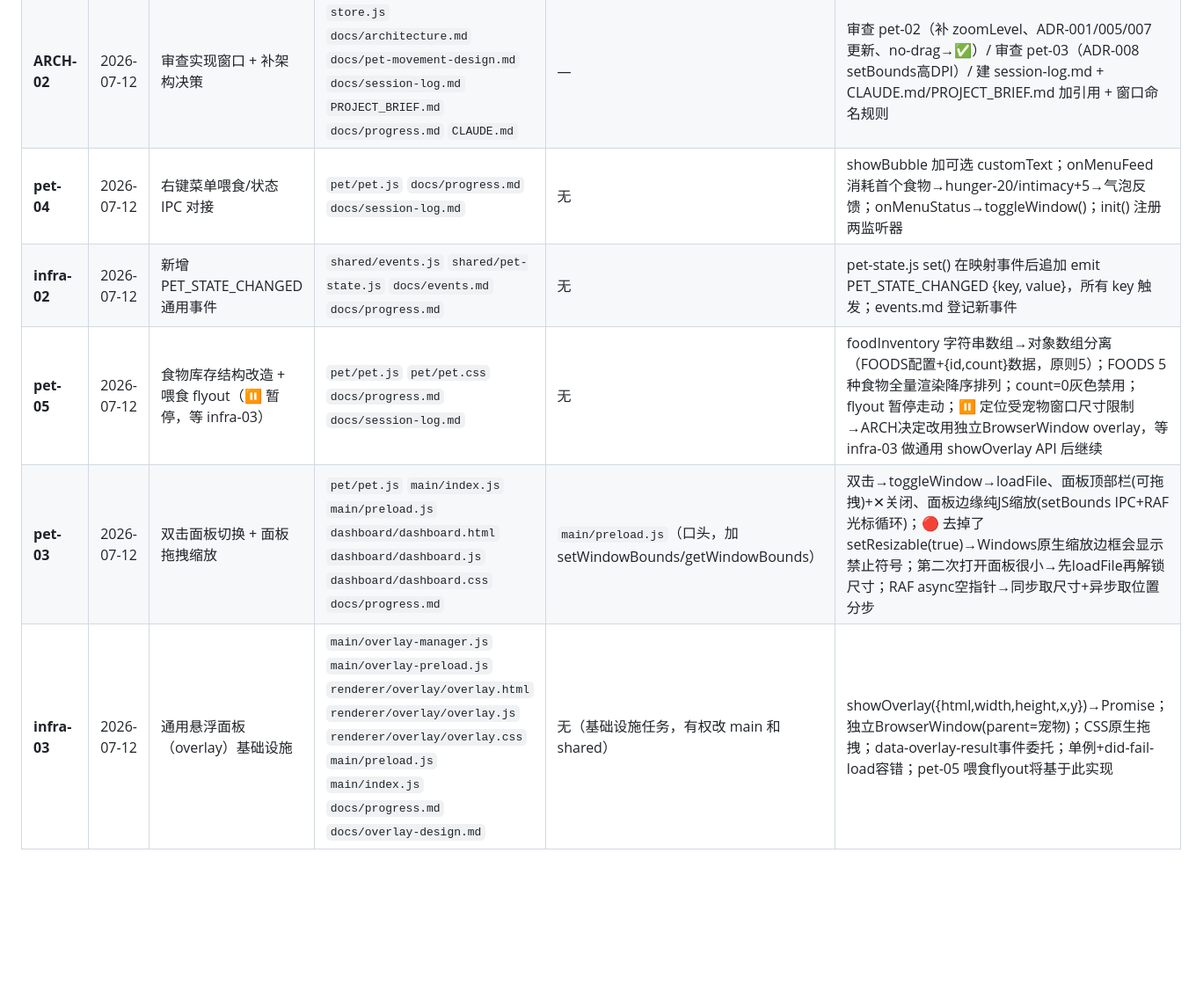
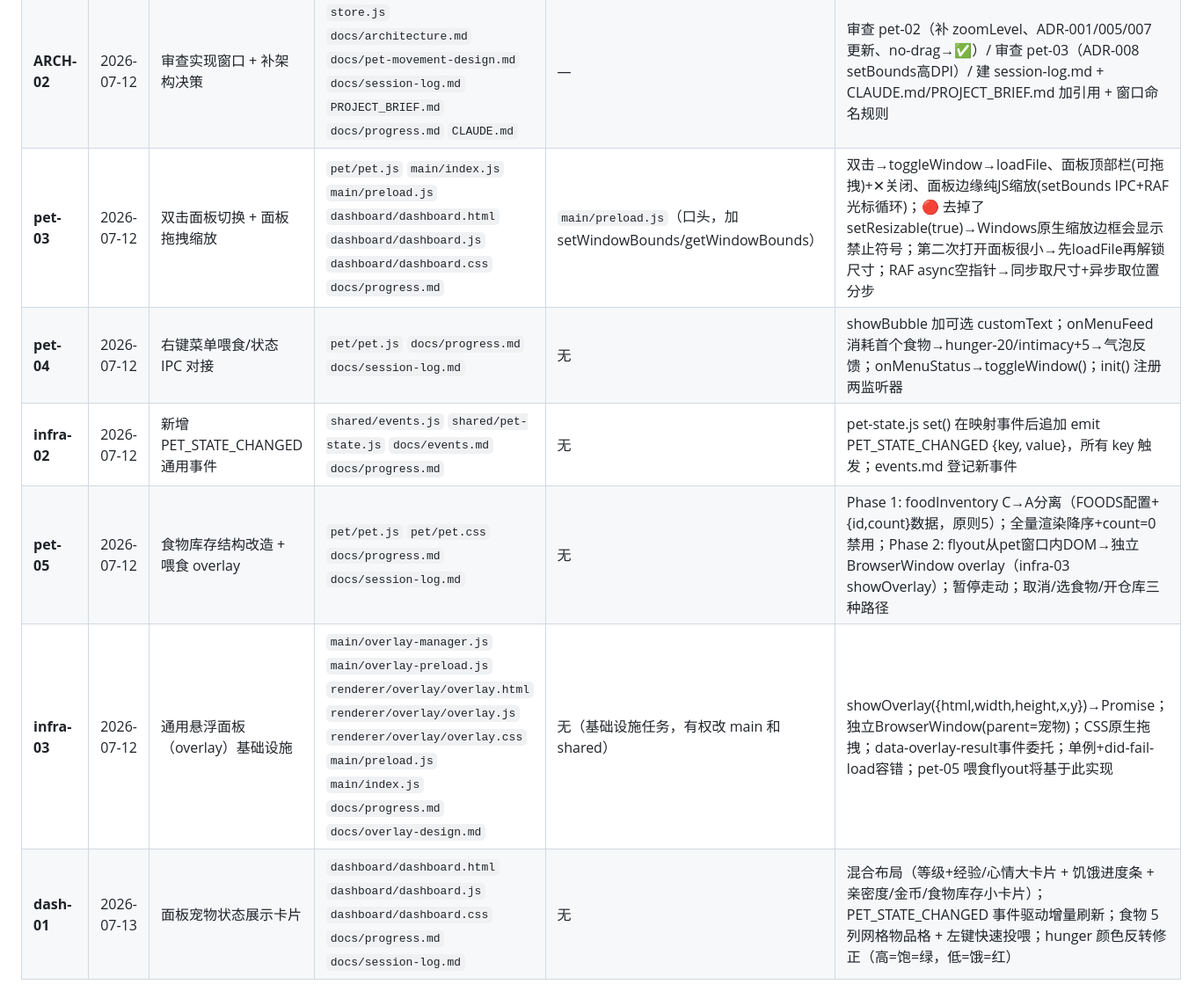
Before and after one commit to qiuku30/desktop-pet, a Markdown page: docs/session-log.md, the part around one of its changes. Shown at 88% size. GitHub-like rendering; blank space fills up the shorter version.

Commit message:
docs: update progress and session-log for dash-01 pet status display

```diff
--- a/docs/session-log.md
+++ b/docs/session-log.md
@@ -20,8 +20,9 @@
 | **pet-01** | 2026-07-12 | 宠物移动系统（JS拖拽→CSS原生） | `pet/pet.js` `pet/pet.css` `main/index.js` `main/preload.js` `docs/progress.md` | `main/index.js` `main/preload.js`（口头） | JS拖拽偏移诊断→CSS -webkit-app-region: drag、isAutoMoving、onUserDrag、随机走动glideTo、wander:toggle开关、躲避光标搁置；⚠️ pet-movement-design.md过时待更新、events.md缺user:drag和wander:toggle |
 | **pet-02** | 2026-07-12 | 对话气泡 + 窗口缩放 | `pet/pet.js` `pet/pet.css` `pet/DESIGN.md` `main/index.js` `docs/progress.md` `docs/session-log.md` | 无（`main/index.js` 为架构窗口任务提示词中授权） | 28 条台词 mood×level、no-drag 点击修复、getPetSize() 动态尺寸、右键缩放菜单(75/100/125/150%)、zoomLevel 持久化、走动尺寸防漂移(setBounds+基准尺寸)、缩放/切面板保持位置(中心锚点+savedPetBounds)；🔴 Windows 高 DPI setPosition+frameless+min=max→每帧+1px膨胀 |
 | **ARCH-02** | 2026-07-12 | 审查实现窗口 + 补架构决策 | `store.js` `docs/architecture.md` `docs/pet-movement-design.md` `docs/session-log.md` `PROJECT_BRIEF.md` `docs/progress.md` `CLAUDE.md` | — | 审查 pet-02（补 zoomLevel、ADR-001/005/007 更新、no-drag→✅）/ 审查 pet-03（ADR-008 setBounds高DPI）/ 建 session-log.md + CLAUDE.md/PROJECT_BRIEF.md 加引用 + 窗口命名规则 |
+| **pet-03** | 2026-07-12 | 双击面板切换 + 面板拖拽缩放 | `pet/pet.js` `main/index.js` `main/preload.js` `dashboard/dashboard.html` `dashboard/dashboard.js` `dashboard/dashboard.css` `docs/progress.md` | `main/preload.js`（口头，加 setWindowBounds/getWindowBounds） | 双击→toggleWindow→loadFile、面板顶部栏(可拖拽)+✕关闭、面板边缘纯JS缩放(setBounds IPC+RAF光标循环)；🔴 去掉了setResizable(true)→Windows原生缩放边框会显示禁止符号；第二次打开面板很小→先loadFile再解锁尺寸；RAF async空指针→同步取尺寸+异步取位置分步 |
 | **pet-04** | 2026-07-12 | 右键菜单喂食/状态 IPC 对接 | `pet/pet.js` `docs/progress.md` `docs/session-log.md` | 无 | showBubble 加可选 customText；onMenuFeed 消耗首个食物→hunger-20/intimacy+5→气泡反馈；onMenuStatus→toggleWindow()；init() 注册两监听器 |
 | **infra-02** | 2026-07-12 | 新增 PET_STATE_CHANGED 通用事件 | `shared/events.js` `shared/pet-state.js` `docs/events.md` `docs/progress.md` | 无 | pet-state.js set() 在映射事件后追加 emit PET_STATE_CHANGED {key, value}，所有 key 触发；events.md 登记新事件 |
-| **pet-05** | 2026-07-12 | 食物库存结构改造 + 喂食 flyout（⏸️ 暂停，等 infra-03） | `pet/pet.js` `pet/pet.css` `docs/progress.md` `docs/session-log.md` | 无 | foodInventory 字符串数组→对象数组分离（FOODS配置+{id,count}数据，原则5）；FOODS 5种食物全量渲染降序排列；count=0灰色禁用；flyout 暂停走动；⏸️ 定位受宠物窗口尺寸限制→ARCH决定改用独立BrowserWindow overlay，等 infra-03 做通用 showOverlay API 后继续 |
-| **pet-03** | 2026-07-12 | 双击面板切换 + 面板拖拽缩放 | `pet/pet.js` `main/index.js` `main/preload.js` `dashboard/dashboard.html` `dashboard/dashboard.js` `dashboard/dashboard.css` `docs/progress.md` | `main/preload.js`（口头，加 setWindowBounds/getWindowBounds） | 双击→toggleWindow→loadFile、面板顶部栏(可拖拽)+✕关闭、面板边缘纯JS缩放(setBounds IPC+RAF光标循环)；🔴 去掉了setResizable(true)→Windows原生缩放边框会显示禁止符号；第二次打开面板很小→先loadFile再解锁尺寸；RAF async空指针→同步取尺寸+异步取位置分步 |
+| **pet-05** | 2026-07-12 | 食物库存结构改造 + 喂食 overlay | `pet/pet.js` `pet/pet.css` `docs/progress.md` `docs/session-log.md` | 无 | Phase 1: foodInventory C→A分离（FOODS配置+{id,count}数据，原则5）；全量渲染降序+count=0禁用；Phase 2: flyout从pet窗口内DOM→独立BrowserWindow overlay（infra-03 showOverlay）；暂停走动；取消/选食物/开仓库三种路径 |
 | **infra-03** | 2026-07-12 | 通用悬浮面板（overlay）基础设施 | `main/overlay-manager.js` `main/overlay-preload.js` `renderer/overlay/overlay.html` `renderer/overlay/overlay.js` `renderer/overlay/overlay.css` `main/preload.js` `main/index.js` `docs/progress.md` `docs/overlay-design.md` | 无（基础设施任务，有权改 main 和 shared） | showOverlay({html,width,height,x,y})→Promise；独立BrowserWindow(parent=宠物)；CSS原生拖拽；data-overlay-result事件委托；单例+did-fail-load容错；pet-05 喂食flyout将基于此实现 |
+| **dash-01** | 2026-07-13 | 面板宠物状态展示卡片 | `dashboard/dashboard.html` `dashboard/dashboard.js` `dashboard/dashboard.css` `docs/progress.md` `docs/session-log.md` | 无 | 混合布局（等级+经验/心情大卡片 + 饥饿进度条 + 亲密度/金币/食物库存小卡片）；PET_STATE_CHANGED 事件驱动增量刷新；食物 5 列网格物品格 + 左键快速投喂；hunger 颜色反转修正（高=饱=绿，低=饿=红） |
```
Also changed, not shown: other parts of docs/session-log.md (+1 -1 lines), docs/progress.md (+4 -3 lines).
